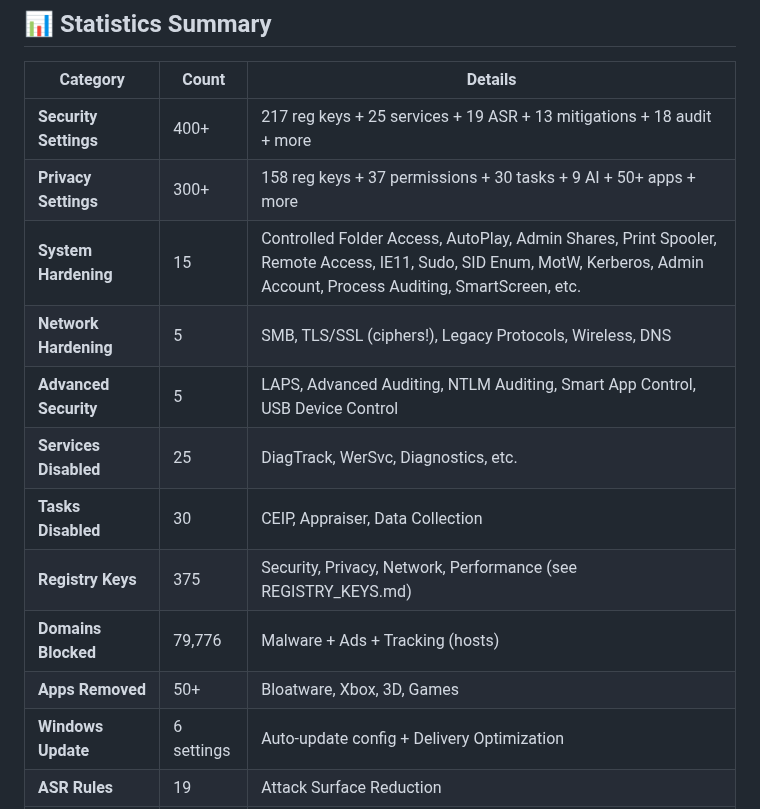
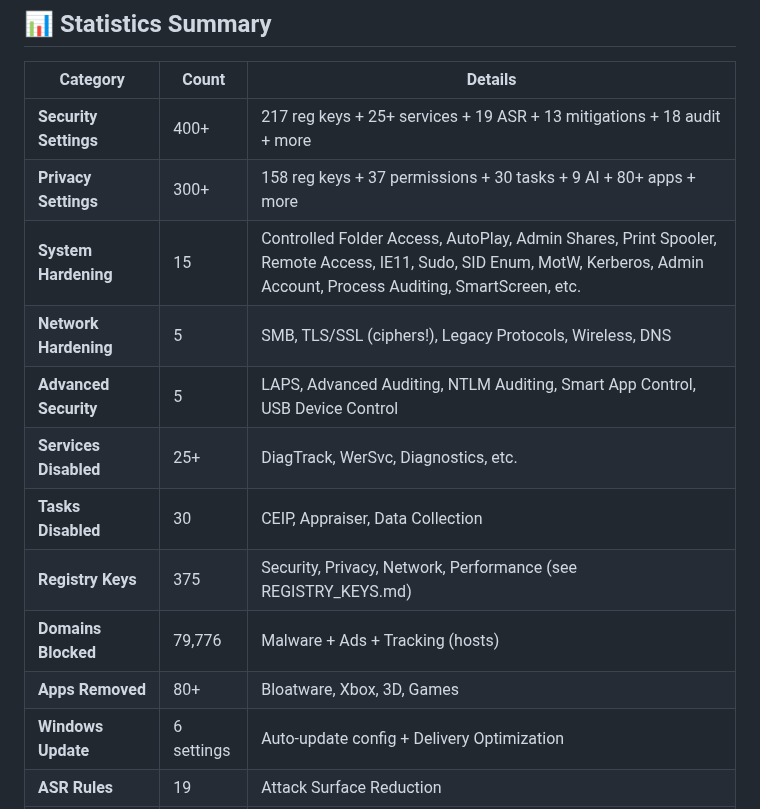
Before and after one commit to NexusOne23/noid-privacy, a Markdown page: FEATURES.md, the part around one of its changes. GitHub-like rendering.

```diff
--- a/FEATURES.md
+++ b/FEATURES.md
@@ -977,16 +977,16 @@ Solitaire, Candy Crush, Bubble Witch
 
 | Category | Count | Details |
 |----------|-------|---------|
-| **Security Settings** | 400+ | 217 reg keys + 25 services + 19 ASR + 13 mitigations + 18 audit + more |
-| **Privacy Settings** | 300+ | 158 reg keys + 37 permissions + 30 tasks + 9 AI + 50+ apps + more |
+| **Security Settings** | 400+ | 217 reg keys + 25+ services + 19 ASR + 13 mitigations + 18 audit + more |
+| **Privacy Settings** | 300+ | 158 reg keys + 37 permissions + 30 tasks + 9 AI + 80+ apps + more |
 | **System Hardening** | 15 | Controlled Folder Access, AutoPlay, Admin Shares, Print Spooler, Remote Access, IE11, Sudo, SID Enum, MotW, Kerberos, Admin Account, Process Auditing, SmartScreen, etc. |
 | **Network Hardening** | 5 | SMB, TLS/SSL (ciphers!), Legacy Protocols, Wireless, DNS |
 | **Advanced Security** | 5 | LAPS, Advanced Auditing, NTLM Auditing, Smart App Control, USB Device Control |
-| **Services Disabled** | 25 | DiagTrack, WerSvc, Diagnostics, etc. |
+| **Services Disabled** | 25+ | DiagTrack, WerSvc, Diagnostics, etc. |
 | **Tasks Disabled** | 30 | CEIP, Appraiser, Data Collection |
 | **Registry Keys** | 375 | Security, Privacy, Network, Performance (see REGISTRY_KEYS.md) |
 | **Domains Blocked** | 79,776 | Malware + Ads + Tracking (hosts) |
-| **Apps Removed** | 50+ | Bloatware, Xbox, 3D, Games |
+| **Apps Removed** | 80+ | Bloatware, Xbox, 3D, Games |
 | **Windows Update** | 6 settings | Auto-update config + Delivery Optimization |
 | **ASR Rules** | 19 | Attack Surface Reduction |
 | **Exploit Mitigations** | 13 | DEP, ASLR, CFG, SEHOP, etc. |
```
Also changed, not shown: other parts of FEATURES.md (+5 -5 lines), README.md (+5 -5 lines).
